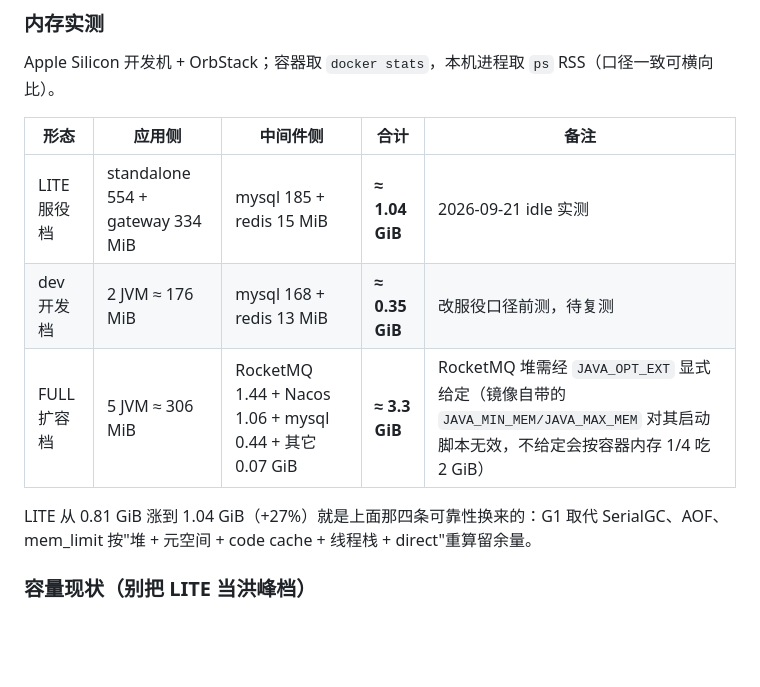
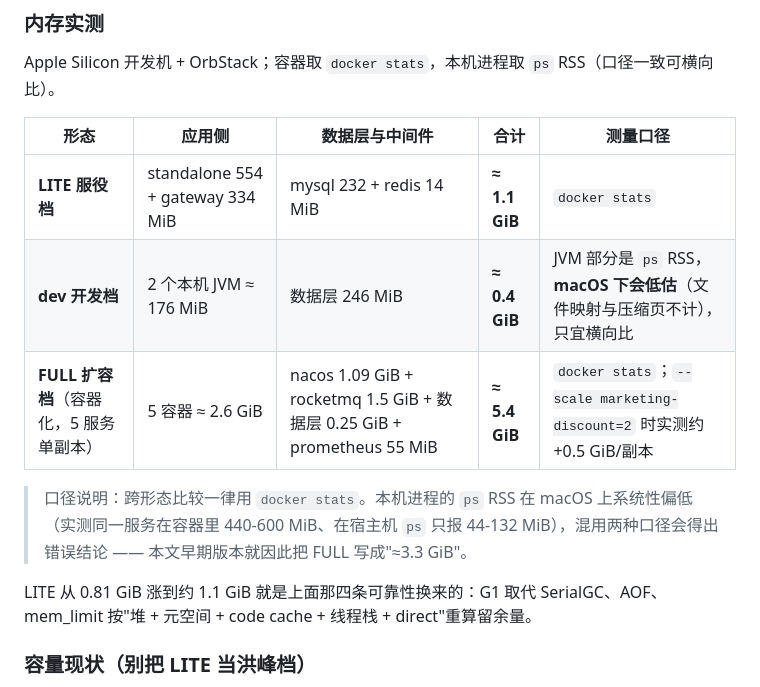
Before and after one commit to Tech--man/marketing-platform, a Markdown page: README.md, the part around the change. Drawn GitHub-style; blank space fills up the shorter version.

Commit message:
docs(readme): 内存表改用统一口径并修正我此前的错误数字
原表把 FULL 写成 ≈3.3 GiB，是拿 macOS `ps` RSS（JVM 部分系统性低估：同一服务容器内
440-600 MiB，宿主机 ps 只报 44-132 MiB）和 docker stats 拼出来的，跨形态不可比。

改为一致口径：LITE ≈1.1 GiB、FULL 容器化 ≈5.4 GiB（实测 6 副本含 2 个 discount：
应用 3.0 GiB + 中间件与数据层 2.9 GiB；单副本 ≈5.4 GiB，每多一个副本 +0.5 GiB）、
dev ≈0.4 GiB 并注明 ps 口径偏低。同时补上容器化 FULL 的多副本实测分布证据。

```diff
--- a/README.md
+++ b/README.md
@@ -141,13 +141,17 @@ RocketMQ。正确性靠本地消息表兜住（未 confirm 的消息由 `LocalMe
 
 Apple Silicon 开发机 + OrbStack；容器取 `docker stats`，本机进程取 `ps` RSS（口径一致可横向比）。
 
-| 形态 | 应用侧 | 中间件侧 | 合计 | 备注 |
+| 形态 | 应用侧 | 数据层与中间件 | 合计 | 测量口径 |
 |---|---|---|---|---|
-| LITE 服役档 | standalone 554 + gateway 334 MiB | mysql 185 + redis 15 MiB | **≈ 1.04 GiB** | 2026-09-21 idle 实测 |
-| dev 开发档 | 2 JVM ≈ 176 MiB | mysql 168 + redis 13 MiB | **≈ 0.35 GiB** | 改服役口径前测，待复测 |
-| FULL 扩容档 | 5 JVM ≈ 306 MiB | RocketMQ 1.44 + Nacos 1.06 + mysql 0.44 + 其它 0.07 GiB | **≈ 3.3 GiB** | RocketMQ 堆需经 `JAVA_OPT_EXT` 显式给定（镜像自带的 `JAVA_MIN_MEM/JAVA_MAX_MEM` 对其启动脚本无效，不给定会按容器内存 1/4 吃 2 GiB） |
+| **LITE 服役档** | standalone 554 + gateway 334 MiB | mysql 232 + redis 14 MiB | **≈ 1.1 GiB** | `docker stats` |
+| **dev 开发档** | 2 个本机 JVM ≈ 176 MiB | 数据层 246 MiB | **≈ 0.4 GiB** | JVM 部分是 `ps` RSS，**macOS 下会低估**（文件映射与压缩页不计），只宜横向比 |
+| **FULL 扩容档**（容器化，5 服务单副本） | 5 容器 ≈ 2.6 GiB | nacos 1.09 GiB + rocketmq 1.5 GiB + 数据层 0.25 GiB + prometheus 55 MiB | **≈ 5.4 GiB** | `docker stats`；`--scale marketing-discount=2` 时实测约 +0.5 GiB/副本 |
 
-LITE 从 0.81 GiB 涨到 1.04 GiB（+27%）就是上面那四条可靠性换来的：G1 取代 SerialGC、AOF、
+> 口径说明：跨形态比较一律用 `docker stats`。本机进程的 `ps` RSS 在 macOS 上系统性偏低
+> （实测同一服务在容器里 440-600 MiB、在宿主机 `ps` 只报 44-132 MiB），混用两种口径会得出
+> 错误结论 —— 本文早期版本就因此把 FULL 写成"≈3.3 GiB"。
+
+LITE 从 0.81 GiB 涨到约 1.1 GiB 就是上面那四条可靠性换来的：G1 取代 SerialGC、AOF、
 mem_limit 按"堆 + 元空间 + code cache + 线程栈 + direct"重算留余量。
 
 ### 容量现状（别把 LITE 当洪峰档）
```
